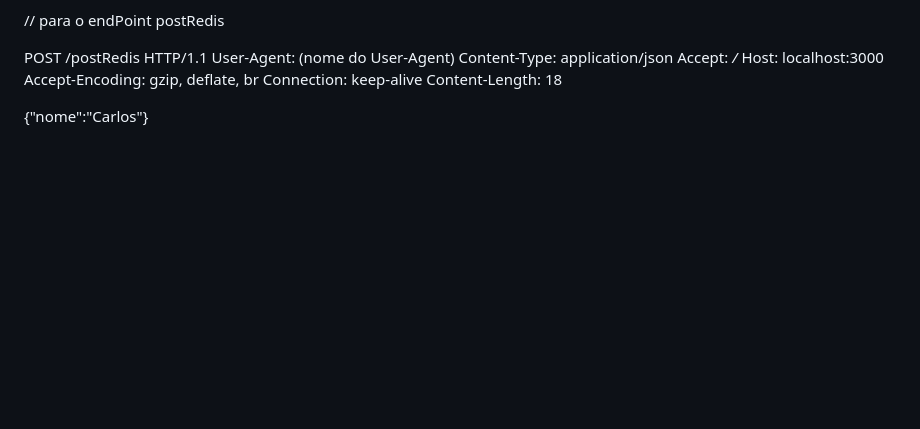
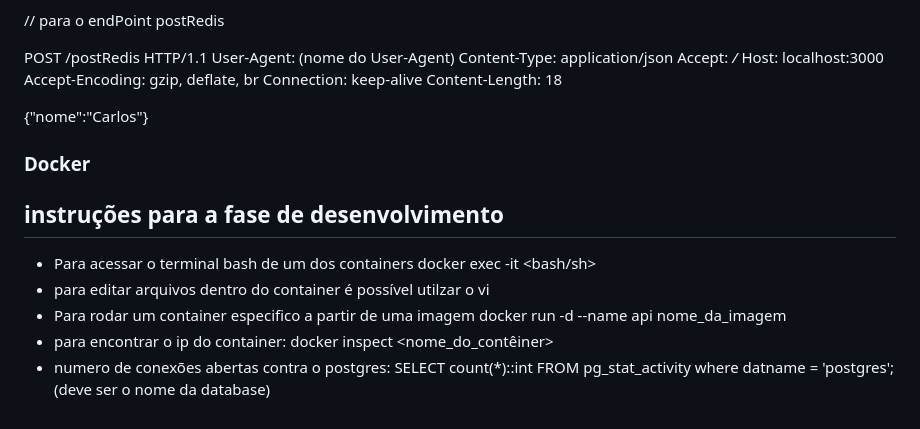
Before and after one commit to Ramonmelod/javaScriptStudy, a Markdown page: README.md, the part around the change. Rendered like a GitHub page; blank space fills up the shorter version.

Commit message:
Update README.md
Adição instruções de código vindas do projeto rinha de backend 2024

```diff
--- a/README.md
+++ b/README.md
@@ -90,3 +90,13 @@ Connection: keep-alive
 Content-Length: 18
 
 {"nome":"Carlos"}
+
+
+### Docker
+## instruções para a fase de desenvolvimento
+
+- Para acessar o terminal bash de um dos containers docker exec -it <idcontainner> <bash/sh>
+- para editar arquivos dentro do container é possível utilzar o vi
+- Para rodar um container especifico a partir de uma imagem docker run -d --name api nome_da_imagem
+- para encontrar o ip do container: docker inspect <nome_do_contêiner>
+- numero de conexões abertas contra o postgres: SELECT count(\*)::int FROM pg_stat_activity where datname = 'postgres'; (deve ser o nome da database)
```
